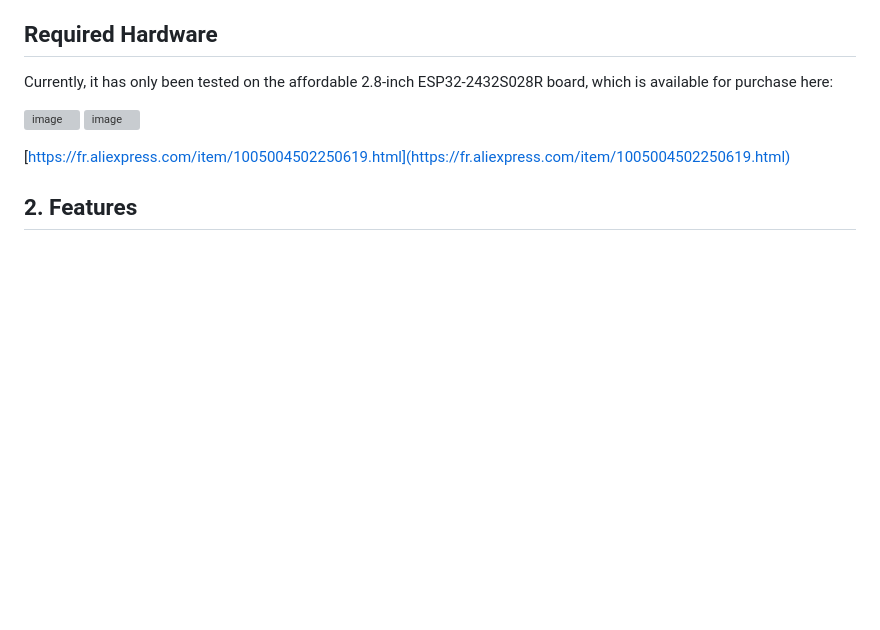
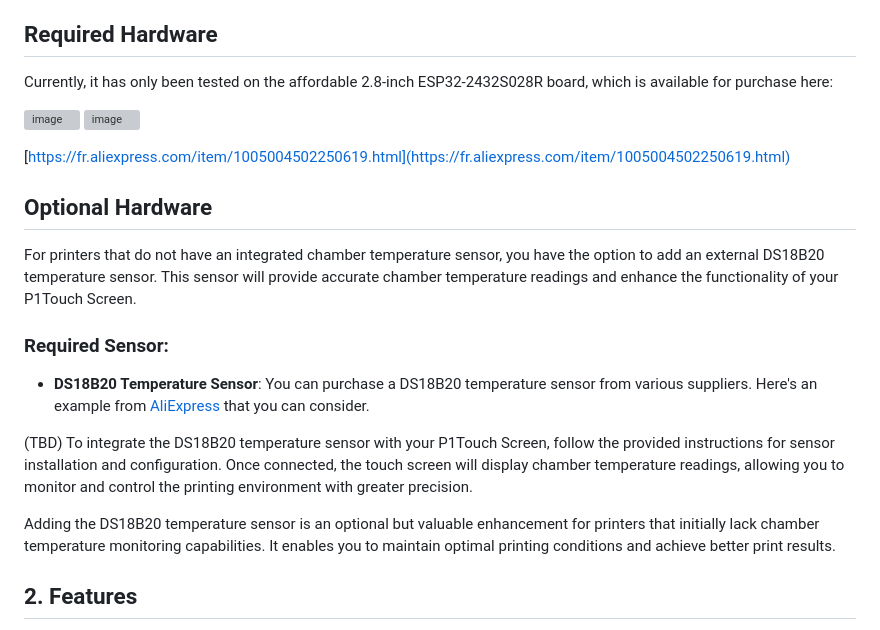
Before and after one commit to xperiments/p1touch, a Markdown page: README.md, the part around the change. Drawn GitHub-style; blank space fills up the shorter version; grey boxes are pictures that could not be loaded.

```diff
--- a/README.md
+++ b/README.md
@@ -31,6 +31,18 @@ Currently, it has only been tested on the affordable 2.8-inch ESP32-2432S028R bo
 ![image](https://github.com/xperiments/p1touch/assets/417709/658061e4-d638-4d1e-ab99-268baba40ebc)
 
 [https://fr.aliexpress.com/item/1005004502250619.html](https://fr.aliexpress.com/item/1005004502250619.html)
+
+## Optional Hardware
+
+For printers that do not have an integrated chamber temperature sensor, you have the option to add an external DS18B20 temperature sensor. This sensor will provide accurate chamber temperature readings and enhance the functionality of your P1Touch Screen.
+
+### Required Sensor:
+
+- **DS18B20 Temperature Sensor**: You can purchase a DS18B20 temperature sensor from various suppliers. Here's an example from [AliExpress](https://fr.aliexpress.com/item/1005001665962941.html) that you can consider.
+
+(TBD) To integrate the DS18B20 temperature sensor with your P1Touch Screen, follow the provided instructions for sensor installation and configuration. Once connected, the touch screen will display chamber temperature readings, allowing you to monitor and control the printing environment with greater precision.
+
+Adding the DS18B20 temperature sensor is an optional but valuable enhancement for printers that initially lack chamber temperature monitoring capabilities. It enables you to maintain optimal printing conditions and achieve better print results.
 
 ## 2. Features
 
```
